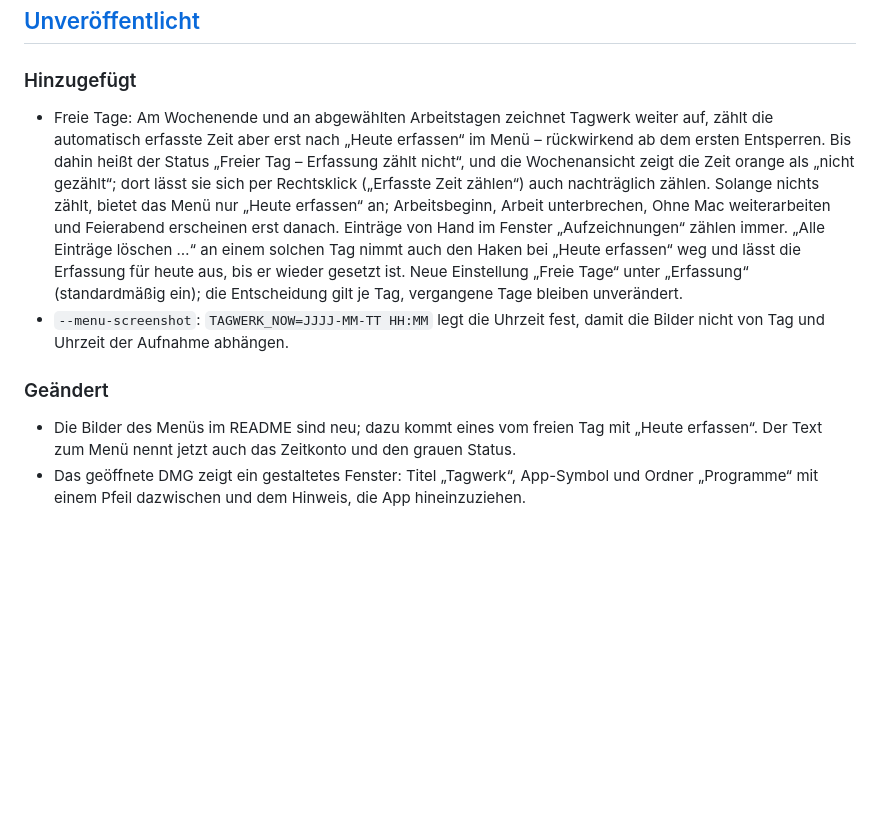
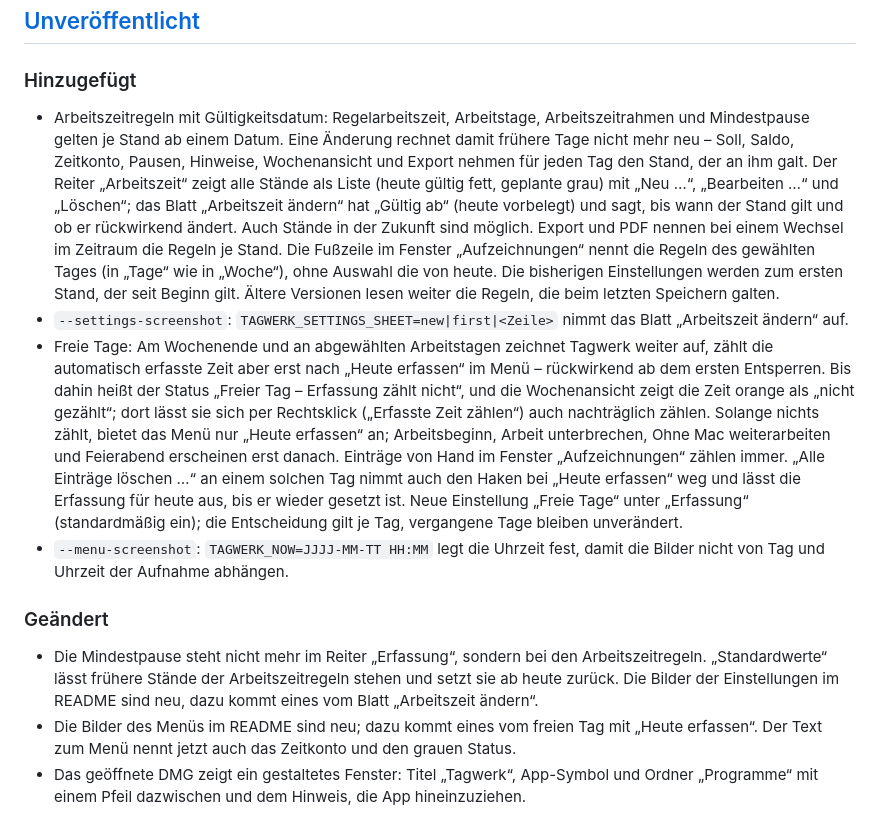
Before and after one commit to rfoerthe/tagwerk, a Markdown page: CHANGELOG.md, the part around the change. GitHub-like rendering; blank space fills up the shorter version.

```diff
--- a/CHANGELOG.md
+++ b/CHANGELOG.md
@@ -7,6 +7,20 @@ folgen der [Semantischen Versionierung](https://semver.org/lang/de/).
 ## [Unveröffentlicht]
 
 ### Hinzugefügt
+- Arbeitszeitregeln mit Gültigkeitsdatum: Regelarbeitszeit, Arbeitstage,
+  Arbeitszeitrahmen und Mindestpause gelten je Stand ab einem Datum. Eine Änderung rechnet
+  damit frühere Tage nicht mehr neu – Soll, Saldo, Zeitkonto, Pausen, Hinweise,
+  Wochenansicht und Export nehmen für jeden Tag den Stand, der an ihm galt. Der Reiter
+  „Arbeitszeit“ zeigt alle Stände als Liste (heute gültig fett, geplante grau) mit „Neu …“,
+  „Bearbeiten …“ und „Löschen“; das Blatt „Arbeitszeit ändern“ hat „Gültig ab“ (heute
+  vorbelegt) und sagt, bis wann der Stand gilt und ob er rückwirkend ändert. Auch Stände in
+  der Zukunft sind möglich. Export und PDF nennen bei einem Wechsel im Zeitraum die Regeln
+  je Stand. Die Fußzeile im Fenster „Aufzeichnungen“ nennt die Regeln des gewählten Tages
+  (in „Tage“ wie in „Woche“), ohne Auswahl die von heute. Die bisherigen Einstellungen
+  werden zum ersten Stand, der seit Beginn gilt.
+  Ältere Versionen lesen weiter die Regeln, die beim letzten Speichern galten.
+- `--settings-screenshot`: `TAGWERK_SETTINGS_SHEET=new|first|<Zeile>` nimmt das Blatt
+  „Arbeitszeit ändern“ auf.
 - Freie Tage: Am Wochenende und an abgewählten Arbeitstagen zeichnet Tagwerk weiter auf,
   zählt die automatisch erfasste Zeit aber erst nach „Heute erfassen“ im Menü – rückwirkend
   ab dem ersten Entsperren. Bis dahin heißt der Status „Freier Tag – Erfassung zählt
@@ -22,6 +36,10 @@ folgen der [Semantischen Versionierung](https://semver.org/lang/de/).
   Bilder nicht von Tag und Uhrzeit der Aufnahme abhängen.
 
 ### Geändert
+- Die Mindestpause steht nicht mehr im Reiter „Erfassung“, sondern bei den
+  Arbeitszeitregeln. „Standardwerte“ lässt frühere Stände der Arbeitszeitregeln stehen und
+  setzt sie ab heute zurück. Die Bilder der Einstellungen im README sind neu, dazu kommt
+  eines vom Blatt „Arbeitszeit ändern“.
 - Die Bilder des Menüs im README sind neu; dazu kommt eines vom freien Tag mit „Heute
   erfassen“. Der Text zum Menü nennt jetzt auch das Zeitkonto und den grauen Status.
 - Das geöffnete DMG zeigt ein gestaltetes Fenster: Titel „Tagwerk“, App-Symbol und Ordner
```
Also changed, not shown: README.md (+33 -13 lines), doc/screenshots/einstellungen-allgemein.png, doc/screenshots/einstellungen-arbeitszeit-aendern.png (added), doc/screenshots/einstellungen-arbeitszeit.png, doc/screenshots/einstellungen-erfassung.png, doc/screenshots/einstellungen-mitteilungen.png, 9 other files.
